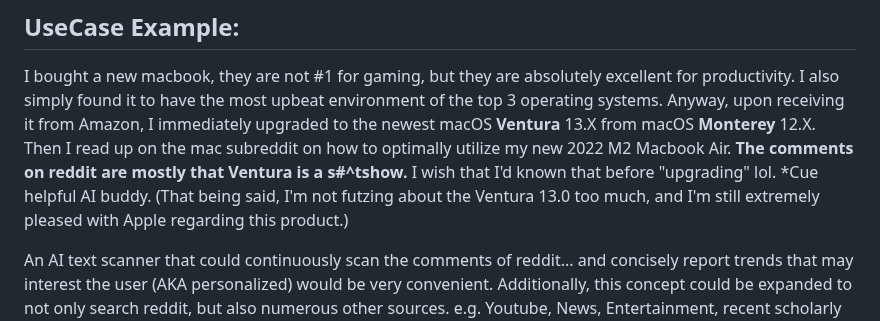
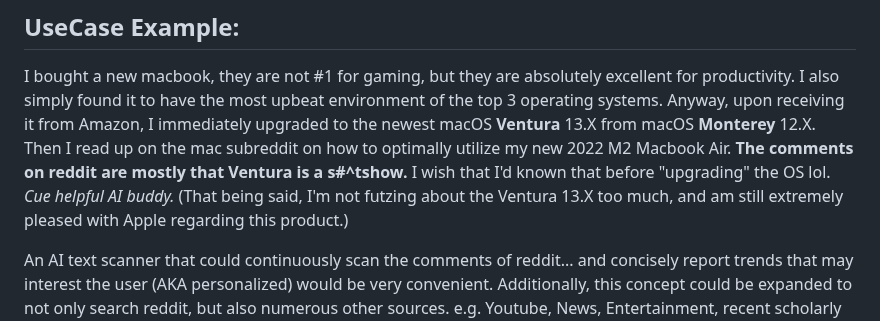
Before and after one commit to GeoffreyFClark/Top-Post-Aggregator, a Markdown page: README.md, the part around the change. Rendered like a GitHub page.

```diff
--- a/README.md
+++ b/README.md
@@ -12,9 +12,9 @@ I also simply found it to have the most upbeat environment of the top 3 operatin
 Anyway, upon receiving it from Amazon, I immediately upgraded to the newest macOS **Ventura** 13.X from macOS **Monterey** 12.X.
 Then I read up on the mac subreddit on how to optimally utilize my new 2022 M2 Macbook Air.
 **The comments on reddit are mostly that Ventura is a s#^tshow.**
-I wish that I'd known that before "upgrading" lol.
-*Cue helpful AI buddy.
-(That being said, I'm not futzing about the Ventura 13.0 too much, and I'm still extremely pleased with Apple regarding this product.)
+I wish that I'd known that before "upgrading" the OS lol.
+*Cue helpful AI buddy.*
+(That being said, I'm not futzing about the Ventura 13.X too much, and am still extremely pleased with Apple regarding this product.)
 
 An AI text scanner that could continuously scan the comments of reddit... and concisely report trends that may interest the user (AKA personalized) would be very convenient. Additionally, this concept could be expanded to not only search reddit, but also numerous other sources. e.g. Youtube, News, Entertainment, recent scholarly articles, etc. And not only to store the knowledge found for later access by a user, but also provide spontaneous messages to its user regarding recent trends that the owner may be interested in. e.g. Similar to personalized ads, but very different with a more helpful scope.
 
```
